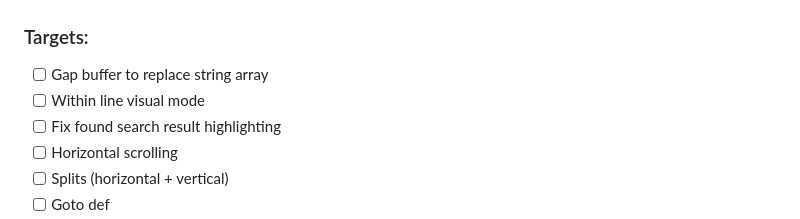
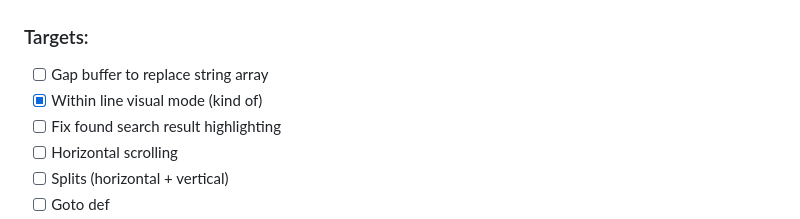
Before and after one commit to tauraamui/lilly, a Markdown page: README.md, the part around the change. GitHub-like rendering.

Commit message:
chore: check completed feature off the list

```diff
--- a/README.md
+++ b/README.md
@@ -22,7 +22,7 @@ Our project is focused on the development of a text editor that serves as a prac
 ### Targets:
 
 - [ ] Gap buffer to replace string array
-- [ ] Within line visual mode
+- [x] Within line visual mode (kind of)
 - [ ] Fix found search result highlighting
 - [ ] Horizontal scrolling
 - [ ] Splits (horizontal + vertical)
```
